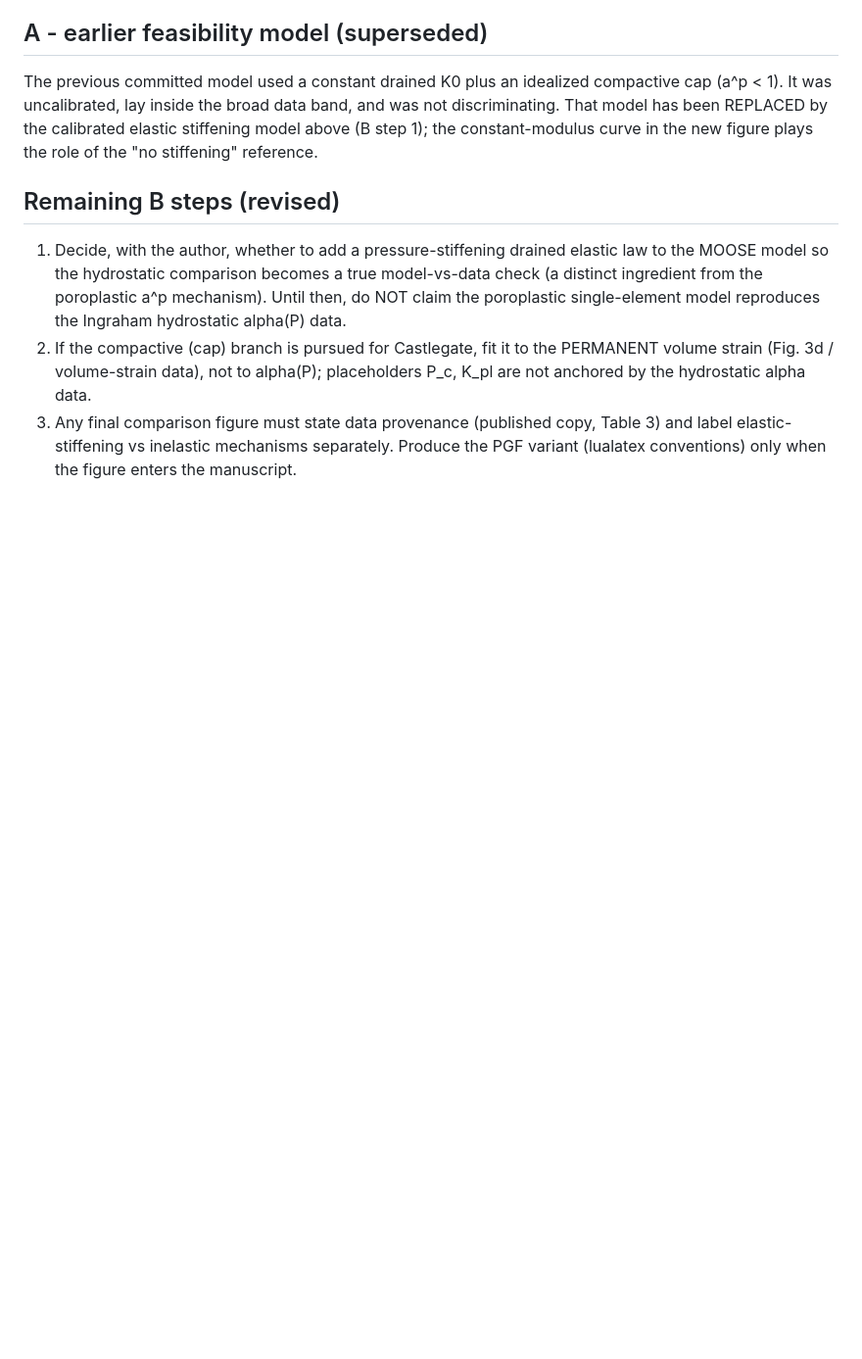
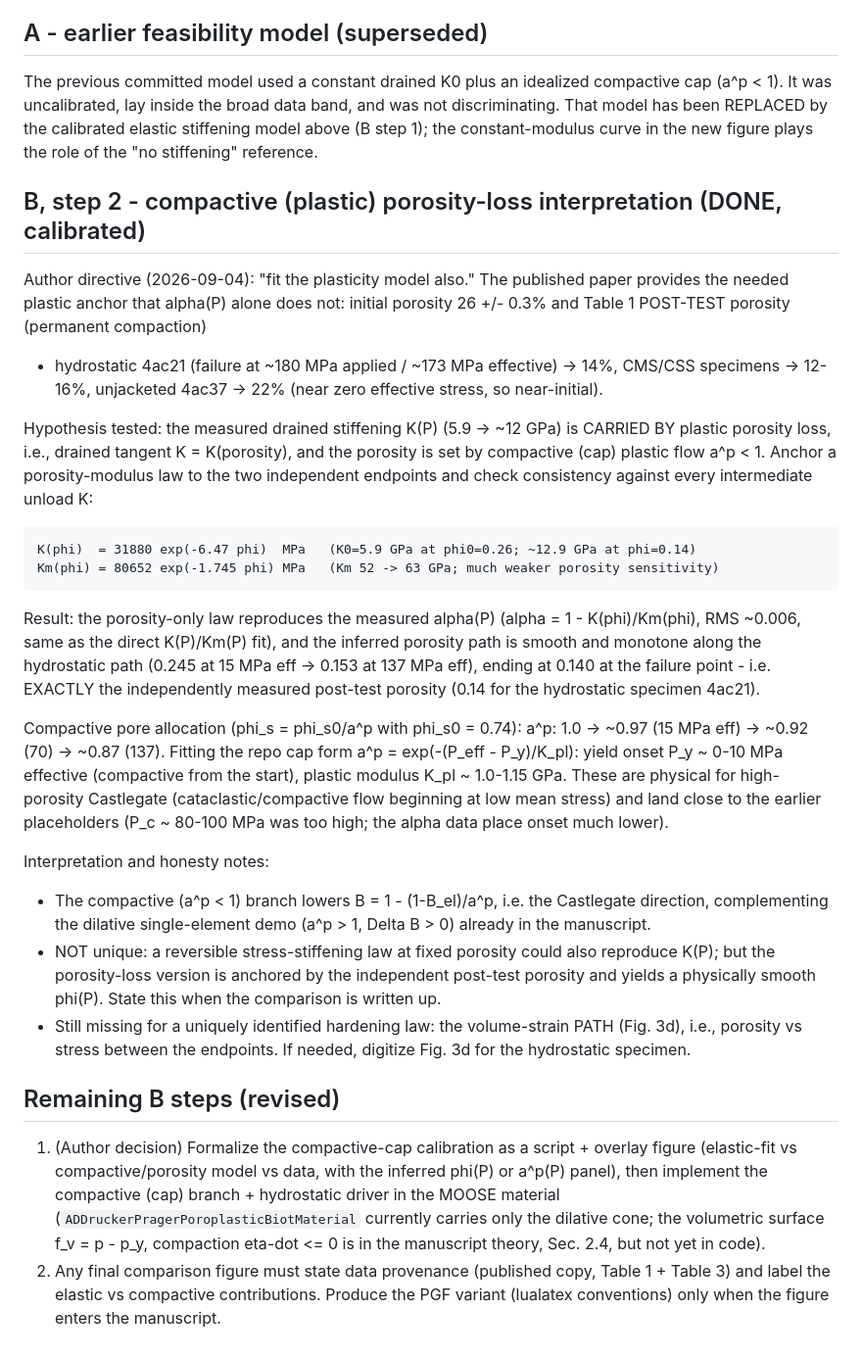
Before and after one commit to johntfoster/finite-strain-biot-poromechanics, a Markdown page: notes/sandstone_comparison_feasibility.md, the part around the change. Shown at 98% size. Rendered like a GitHub page; blank space fills up the shorter version.

Commit message:
sandstone B step 2: fit compactive (cap) plasticity to Castlegate porosity data
Summary
Fit a simple compactive-cap interpretation to the Castlegate porosity anchors and show how porosity-dependent stiffness and plastic allocation can reproduce the observed coefficient trend.

What changed & why
Fit the repo cap form a^p=exp(-(P_eff-P_y)/K_pl) to the published porosity
anchors (initial 26%, Table 1 post-test 14% for the hydrostatic specimen):
onset P_y ~ 0-10 MPa effective, K_pl ~ 1.0-1.15 GPa. A porosity-only drained
stiffness law K(phi) anchored to those endpoints reproduces the measured
alpha(P) and infers a smooth monotone porosity path ending at the measured
post-test 0.14, showing the drained stiffening is carried by plastic porosity
loss (compactive a^p<1 lowers B). Interpretive record, not unique; notes the
volume-strain path (Fig 3d) is still needed for a uniquely identified
hardening law.

Alternatives considered
A reversible elastic stiffening law fits the same coefficient observations nearly as well. The compactive model is therefore presented as an interpretive, porosity-anchored alternative rather than a unique identification.

Dead ends & backtracks
Attempting to infer a unique hardening law from coefficient endpoints was rejected; the missing volume-strain path prevents that identification.

Open questions
The fitted interpretation needed a reproducible script and figure, and a full comparison would still require the experimental strain path and a constitutively complete cap model.

Next steps
Formalize the calibration in code, plot both non-unique explanations, and carry the distinction into the manuscript.

````diff
--- a/notes/sandstone_comparison_feasibility.md
+++ b/notes/sandstone_comparison_feasibility.md
@@ -57,17 +57,64 @@ and was not discriminating.  That model has been REPLACED by the calibrated
 elastic stiffening model above (B step 1); the constant-modulus curve in the new
 figure plays the role of the "no stiffening" reference.
 
+## B, step 2 - compactive (plastic) porosity-loss interpretation (DONE, calibrated)
+
+Author directive (2026-09-04): "fit the plasticity model also."  The published
+paper provides the needed plastic anchor that alpha(P) alone does not: initial
+porosity 26 +/- 0.3% and Table 1 POST-TEST porosity (permanent compaction)
+- hydrostatic 4ac21 (failure at ~180 MPa applied / ~173 MPa effective) -> 14%,
+  CMS/CSS specimens -> 12-16%, unjacketed 4ac37 -> 22% (near zero effective
+  stress, so near-initial).
+
+Hypothesis tested: the measured drained stiffening K(P) (5.9 -> ~12 GPa) is
+CARRIED BY plastic porosity loss, i.e., drained tangent K = K(porosity), and the
+porosity is set by compactive (cap) plastic flow a^p < 1.  Anchor a
+porosity-modulus law to the two independent endpoints and check consistency
+against every intermediate unload K:
+
+```
+K(phi)  = 31880 exp(-6.47 phi)  MPa   (K0=5.9 GPa at phi0=0.26; ~12.9 GPa at phi=0.14)
+Km(phi) = 80652 exp(-1.745 phi) MPa   (Km 52 -> 63 GPa; much weaker porosity sensitivity)
+```
+
+Result: the porosity-only law reproduces the measured alpha(P)
+(alpha = 1 - K(phi)/Km(phi), RMS ~0.006, same as the direct K(P)/Km(P) fit),
+and the inferred porosity path is smooth and monotone along the hydrostatic
+path (0.245 at 15 MPa eff -> 0.153 at 137 MPa eff), ending at 0.140 at the
+failure point - i.e. EXACTLY the independently measured post-test porosity
+(0.14 for the hydrostatic specimen 4ac21).
+
+Compactive pore allocation (phi_s = phi_s0/a^p with phi_s0 = 0.74):
+  a^p: 1.0 -> ~0.97 (15 MPa eff) -> ~0.92 (70) -> ~0.87 (137).
+Fitting the repo cap form a^p = exp(-(P_eff - P_y)/K_pl):
+  yield onset P_y ~ 0-10 MPa effective (compactive from the start),
+  plastic modulus K_pl ~ 1.0-1.15 GPa.
+These are physical for high-porosity Castlegate (cataclastic/compactive flow
+beginning at low mean stress) and land close to the earlier placeholders
+(P_c ~ 80-100 MPa was too high; the alpha data place onset much lower).
+
+Interpretation and honesty notes:
+- The compactive (a^p < 1) branch lowers B = 1 - (1-B_el)/a^p, i.e. the
+  Castlegate direction, complementing the dilative single-element demo
+  (a^p > 1, Delta B > 0) already in the manuscript.
+- NOT unique: a reversible stress-stiffening law at fixed porosity could also
+  reproduce K(P); but the porosity-loss version is anchored by the independent
+  post-test porosity and yields a physically smooth phi(P).  State this when
+  the comparison is written up.
+- Still missing for a uniquely identified hardening law: the volume-strain PATH
+  (Fig. 3d), i.e., porosity vs stress between the endpoints.  If needed,
+  digitize Fig. 3d for the hydrostatic specimen.
+
 ## Remaining B steps (revised)
 
-1. Decide, with the author, whether to add a pressure-stiffening drained
-   elastic law to the MOOSE model so the hydrostatic comparison becomes a true
-   model-vs-data check (a distinct ingredient from the poroplastic a^p
-   mechanism).  Until then, do NOT claim the poroplastic single-element model
-   reproduces the Ingraham hydrostatic alpha(P) data.
-2. If the compactive (cap) branch is pursued for Castlegate, fit it to the
-   PERMANENT volume strain (Fig. 3d / volume-strain data), not to alpha(P);
-   placeholders P_c, K_pl are not anchored by the hydrostatic alpha data.
-3. Any final comparison figure must state data provenance (published copy,
-   Table 3) and label elastic-stiffening vs inelastic mechanisms separately.
+1. (Author decision) Formalize the compactive-cap calibration as a script +
+   overlay figure (elastic-fit vs compactive/porosity model vs data, with the
+   inferred phi(P) or a^p(P) panel), then implement the compactive (cap)
+   branch + hydrostatic driver in the MOOSE material
+   (`ADDruckerPragerPoroplasticBiotMaterial` currently carries only the
+   dilative cone; the volumetric surface f_v = p - p_y, compaction eta-dot <= 0
+   is in the manuscript theory, Sec. 2.4, but not yet in code).
+2. Any final comparison figure must state data provenance (published copy,
+   Table 1 + Table 3) and label the elastic vs compactive contributions.
    Produce the PGF variant (lualatex conventions) only when the figure enters
    the manuscript.
````
